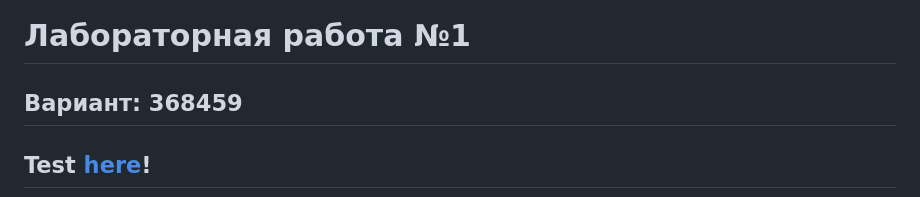
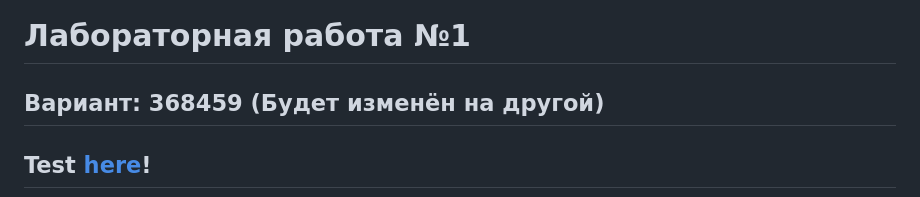
Before and after one commit to SoCloseToHeaven/itmo_web_ajax, a Markdown page: README.md, the part around the change. GitHub-like rendering.

Commit message:
specify readme.md

```diff
--- a/README.md
+++ b/README.md
@@ -1,5 +1,5 @@
 # Лабораторная работа №1
-## Вариант: 368459
+## Вариант: 368459 (Будет изменён на другой)
 ## Test [here](https://se.ifmo.ru/~s368459/lab1/)!
 
 ![Task graph](/static/areas-with-bounds.png)
```
